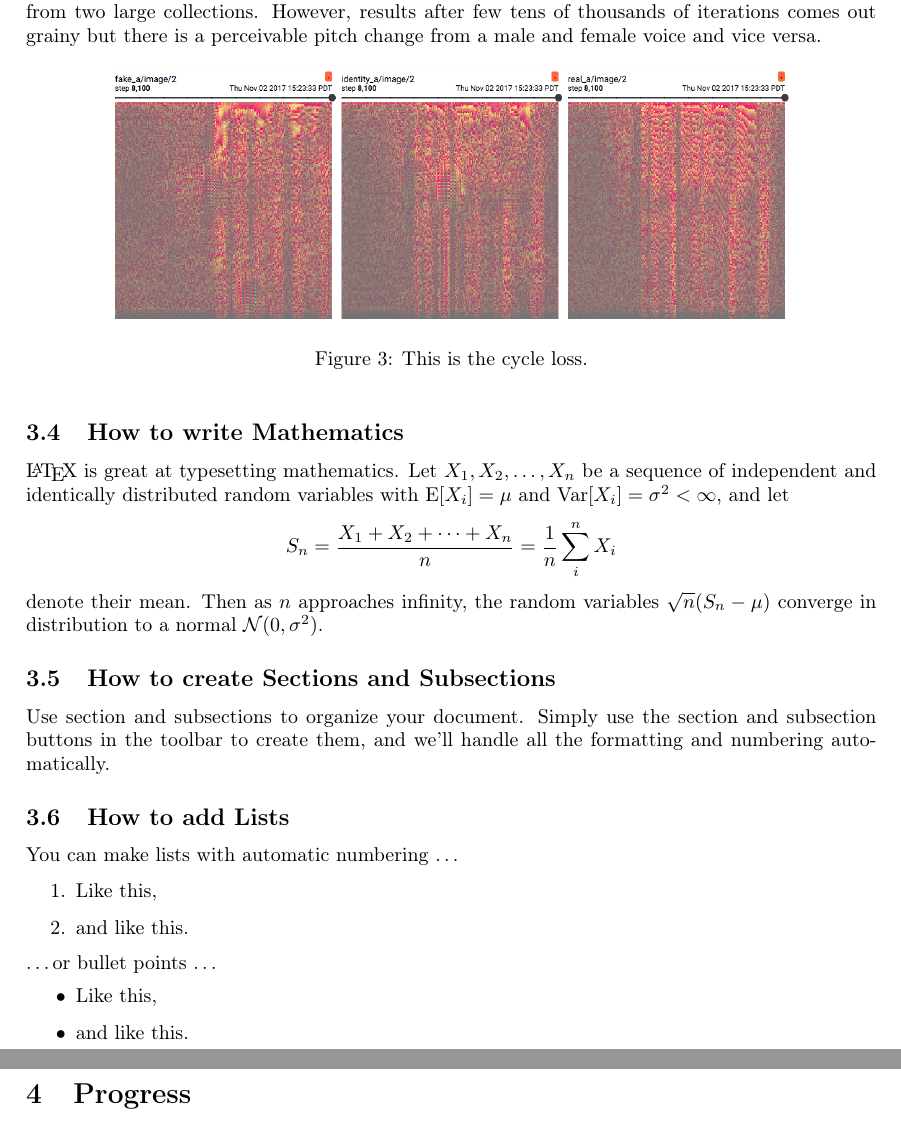
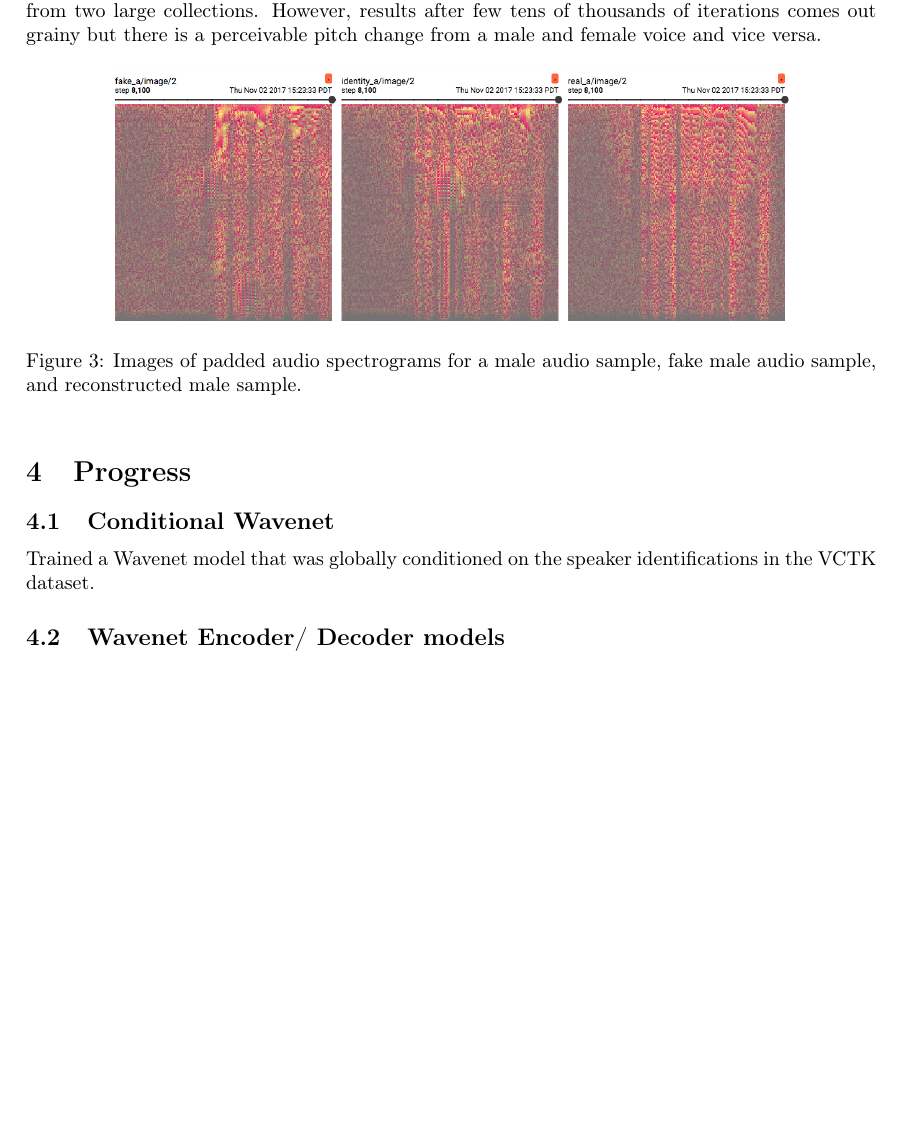
Before and after one commit to ASzot/voice-conversion, a LaTeX document (midreport/midreport.tex): two parts of pages 2 and 3 of 3 before the commit and part of page 2 of 2 after it, the two joined at a grey line, cut so that both start at the same text, the shorter picture padded with empty space. Compiled offline with pdfLaTeX.

Commit message:
more mid report stuff

```diff
--- a/midreport/midreport.tex
+++ b/midreport/midreport.tex
@@ -53,36 +53,13 @@ Generally, we were surprised by the results we got. We weren't expecting much as
 \begin{figure}[!htb]
 \centering
 \includegraphics[width=0.8\textwidth]{a_prog_8k.png}
-\caption{\label{fig:cycle_comparison}This is the cycle loss.}
+\caption{\label{fig:cycle_comparison}Images of padded audio spectrograms for a male audio sample, fake male audio sample, and reconstructed male sample.}
 \end{figure}
 
-\subsection{How to write Mathematics}
-
-\LaTeX{} is great at typesetting mathematics. Let $X_1, X_2, \ldots, X_n$ be a sequence of independent and identically distributed random variables with $\text{E}[X_i] = \mu$ and $\text{Var}[X_i] = \sigma^2 < \infty$, and let
-\[S_n = \frac{X_1 + X_2 + \cdots + X_n}{n}
-      = \frac{1}{n}\sum_{i}^{n} X_i\]
-denote their mean. Then as $n$ approaches infinity, the random variables $\sqrt{n}(S_n - \mu)$ converge in distribution to a normal $\mathcal{N}(0, \sigma^2)$.
-
-
-\subsection{How to create Sections and Subsections}
-
-Use section and subsections to organize your document. Simply use the section and subsection buttons in the toolbar to create them, and we'll handle all the formatting and numbering automatically.
-
-\subsection{How to add Lists}
-
-You can make lists with automatic numbering \dots
-
-\begin{enumerate}
-\item Like this,
-\item and like this.
-\end{enumerate}
-\dots or bullet points \dots
-\begin{itemize}
-\item Like this,
-\item and like this.
-\end{itemize}
 
 \section{Progress}
-
+\subsection{Conditional Wavenet}
+Trained a Wavenet model that was globally conditioned on the speaker identifications in the VCTK dataset.
+\subsection{Wavenet Encoder/ Decoder models}
 
 \end{document}
```
Also changed, not shown: midreport/mid-project-report.pdf (added).
